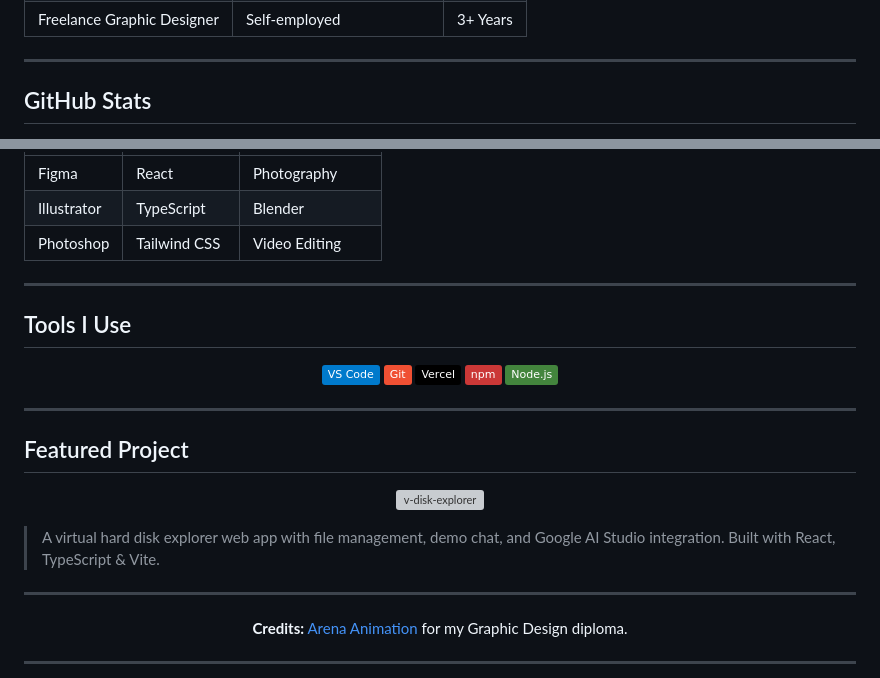
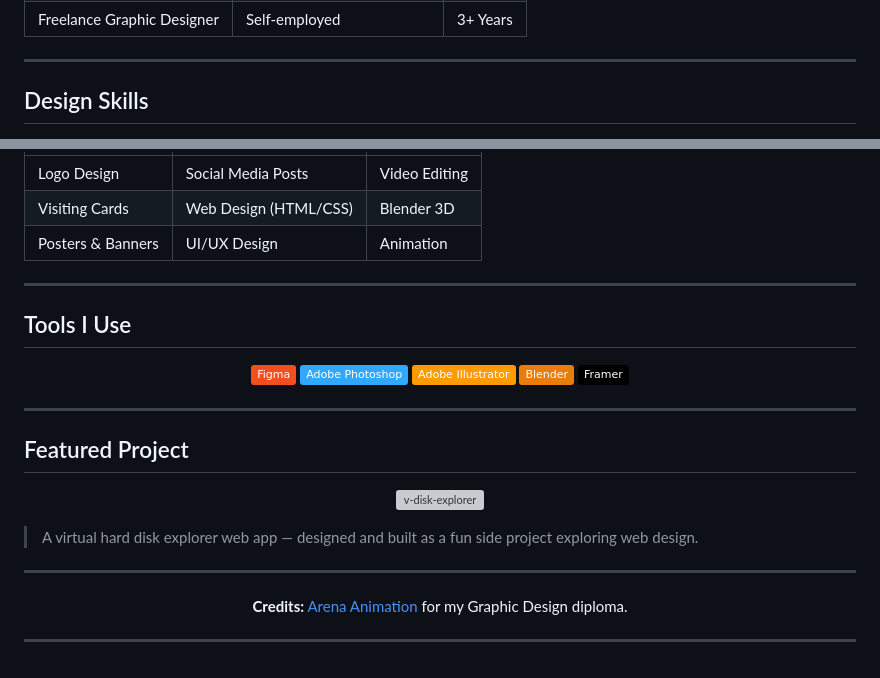
Before and after one commit to tedxteddy/tedxteddy, a Markdown page: README.md, 2 parts joined by grey strips. Rendered like a GitHub page; badges without logos; grey boxes are pictures that could not be loaded.

```diff
--- a/README.md
+++ b/README.md
@@ -39,5 +39,5 @@
 
 ---
 
-## GitHub Stats
+## Design Skills
 
@@ -58,18 +45,18 @@
 |---|---|---|
-| Figma | React | Photography |
-| Illustrator | TypeScript | Blender |
-| Photoshop | Tailwind CSS | Video Editing |
+| Logo Design | Social Media Posts | Video Editing |
+| Visiting Cards | Web Design (HTML/CSS) | Blender 3D |
+| Posters & Banners | UI/UX Design | Animation |
 
 ---
 
 ## Tools I Use
 
 <p align="center">
-  <img src="https://img.shields.io/badge/-VS%20Code-007ACC?style=flat&logo=visual-studio-code&logoColor=white"/>
-  <img src="https://img.shields.io/badge/-Git-F05033?style=flat&logo=git&logoColor=white"/>
-  <img src="https://img.shields.io/badge/-Vercel-000?style=flat&logo=vercel&logoColor=white"/>
-  <img src="https://img.shields.io/badge/-npm-CB3837?style=flat&logo=npm&logoColor=white"/>
-  <img src="https://img.shields.io/badge/-Node.js-43853D?style=flat&logo=node.js&logoColor=white"/>
+  <img src="https://img.shields.io/badge/-Figma-F24E1E?style=flat&logo=figma&logoColor=white"/>
+  <img src="https://img.shields.io/badge/-Adobe%20Photoshop-31A8FF?style=flat&logo=adobephotoshop&logoColor=white"/>
+  <img src="https://img.shields.io/badge/-Adobe%20Illustrator-FF9A00?style=flat&logo=adobeillustrator&logoColor=white"/>
+  <img src="https://img.shields.io/badge/-Blender-E87D0D?style=flat&logo=blender&logoColor=white"/>
+  <img src="https://img.shields.io/badge/-Framer-000?style=flat&logo=framer&logoColor=white"/>
 </p>
 
 ---
@@ -82,7 +69,7 @@
   </a>
 </p>
 
-> A virtual hard disk explorer web app with file management, demo chat, and Google AI Studio integration. Built with React, TypeScript & Vite.
+> A virtual hard disk explorer web app — designed and built as a fun side project exploring web design.
 
 ---
 
```
Also changed, not shown: other parts of README.md (+5 -18 lines).
